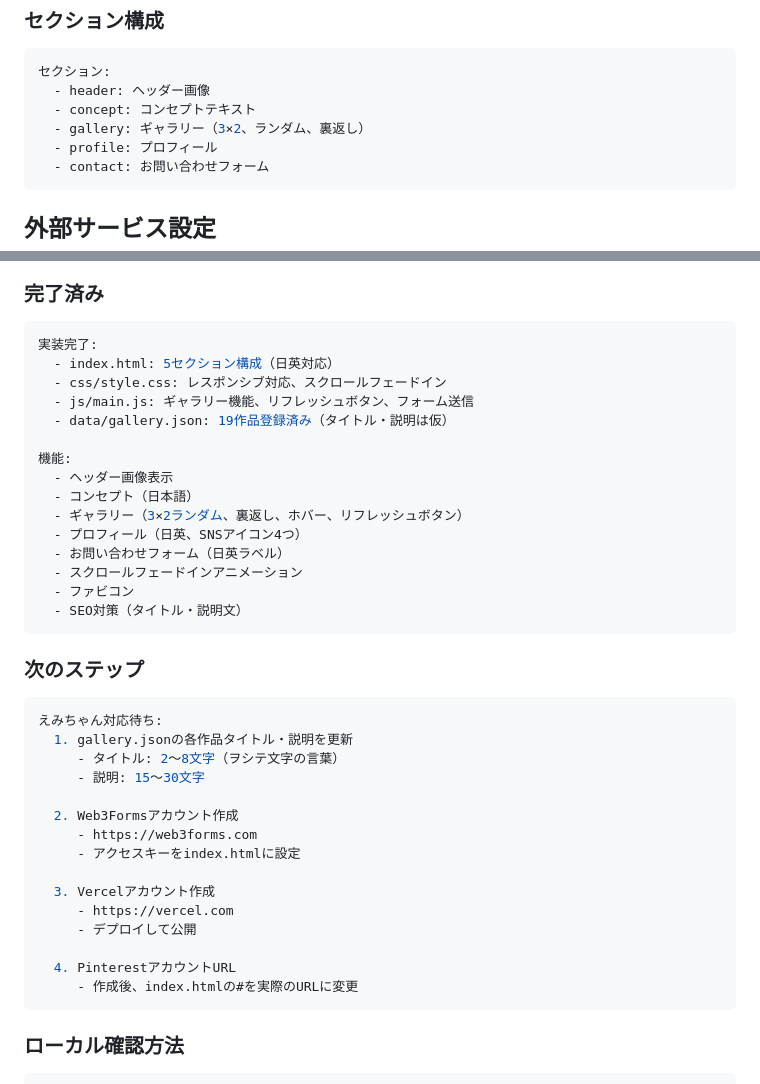
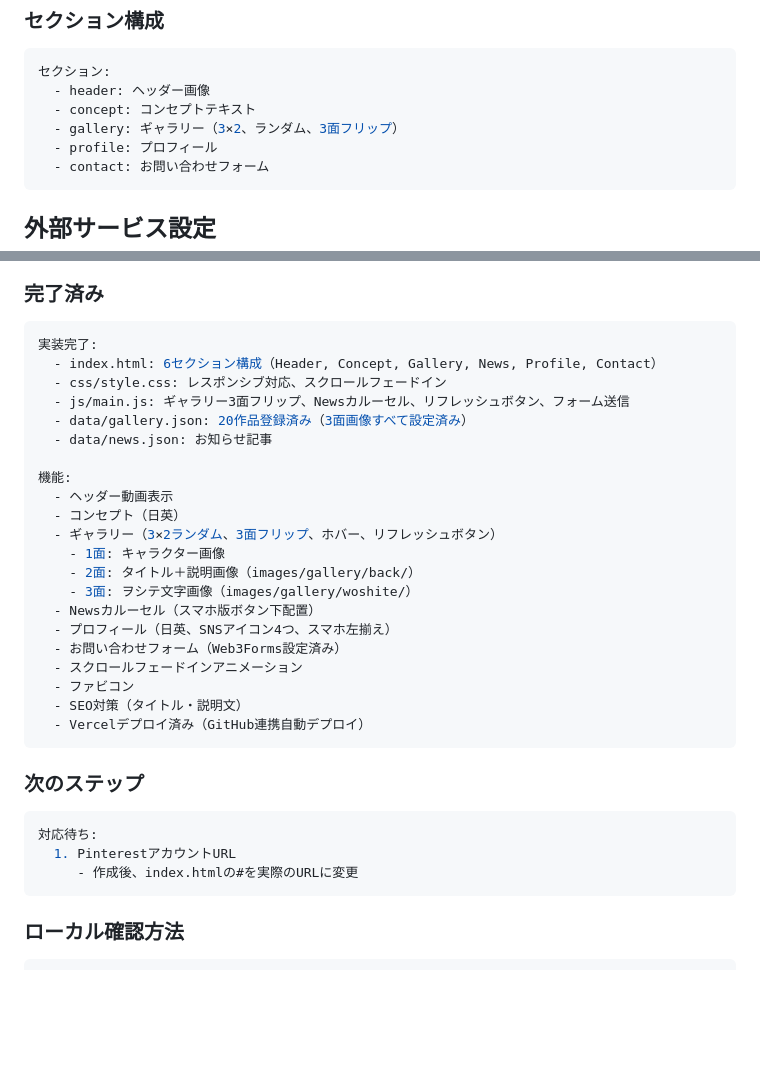
Before and after one commit to amorHisae/woshite-n-site, a Markdown page: CLAUDE.md, 2 parts joined by grey strips. Rendered like a GitHub page; blank space fills up the shorter version.

Commit message:
CLAUDE.md進捗状況を最新に更新
Co-Authored-By: Claude Opus 4.6 <noreply@anthropic.com>

````diff
--- a/CLAUDE.md
+++ b/CLAUDE.md
@@ -117,7 +117,7 @@ JSONフォーマット:
 セクション:
   - header: ヘッダー画像
   - concept: コンセプトテキスト
-  - gallery: ギャラリー（3×2、ランダム、裏返し）
+  - gallery: ギャラリー（3×2、ランダム、3面フリップ）
   - profile: プロフィール
   - contact: お問い合わせフォーム
 ```
@@ -182,38 +182,32 @@ Phase 11で追加予定:
 ### 完了済み
 ```yaml
 実装完了:
-  - index.html: 5セクション構成（日英対応）
+  - index.html: 6セクション構成（Header, Concept, Gallery, News, Profile, Contact）
   - css/style.css: レスポンシブ対応、スクロールフェードイン
-  - js/main.js: ギャラリー機能、リフレッシュボタン、フォーム送信
-  - data/gallery.json: 19作品登録済み（タイトル・説明は仮）
+  - js/main.js: ギャラリー3面フリップ、Newsカルーセル、リフレッシュボタン、フォーム送信
+  - data/gallery.json: 20作品登録済み（3面画像すべて設定済み）
+  - data/news.json: お知らせ記事
 
 機能:
-  - ヘッダー画像表示
-  - コンセプト（日本語）
-  - ギャラリー（3×2ランダム、裏返し、ホバー、リフレッシュボタン）
-  - プロフィール（日英、SNSアイコン4つ）
-  - お問い合わせフォーム（日英ラベル）
+  - ヘッダー動画表示
+  - コンセプト（日英）
+  - ギャラリー（3×2ランダム、3面フリップ、ホバー、リフレッシュボタン）
+    - 1面: キャラクター画像
+    - 2面: タイトル＋説明画像（images/gallery/back/）
+    - 3面: ヲシテ文字画像（images/gallery/woshite/）
+  - Newsカルーセル（スマホ版ボタン下配置）
+  - プロフィール（日英、SNSアイコン4つ、スマホ左揃え）
+  - お問い合わせフォーム（Web3Forms設定済み）
   - スクロールフェードインアニメーション
   - ファビコン
   - SEO対策（タイトル・説明文）
+  - Vercelデプロイ済み（GitHub連携自動デプロイ）
 ```
 
 ### 次のステップ
 ```yaml
-えみちゃん対応待ち:
-  1. gallery.jsonの各作品タイトル・説明を更新
-     - タイトル: 2〜8文字（ヲシテ文字の言葉）
-     - 説明: 15〜30文字
-
-  2. Web3Formsアカウント作成
-     - https://web3forms.com
-     - アクセスキーをindex.htmlに設定
-
-  3. Vercelアカウント作成
-     - https://vercel.com
-     - デプロイして公開
-
-  4. PinterestアカウントURL
+対応待ち:
+  1. PinterestアカウントURL
      - 作成後、index.htmlの#を実際のURLに変更
 ```
 
````
Also changed, not shown: other parts of CLAUDE.md (+1 -1 lines).
